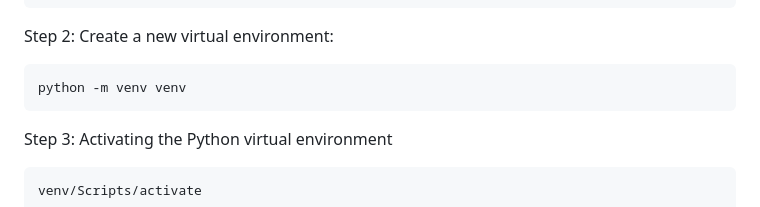
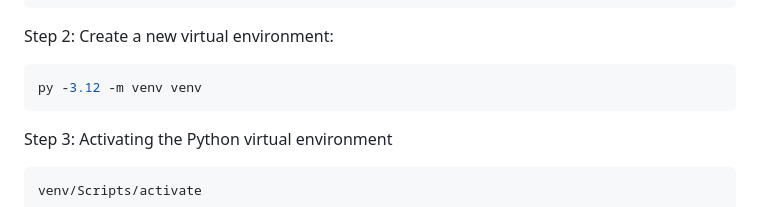
Before and after one commit to codeflow01/The_Non-Invasive_Neck_Imaging_Tool_Project, a Markdown page: README.md, the part around the change. Rendered like a GitHub page.

Commit message:
Update README markdown

````diff
--- a/README.md
+++ b/README.md
@@ -73,7 +73,7 @@ Remove-Item -Path "venv" -Recurse -Force
 ```
 Step 2: Create a new virtual environment:
 ```bash
-python -m venv venv
+py -3.12 -m venv venv
 ```
 Step 3: Activating the Python virtual environment
 ```bash
````
